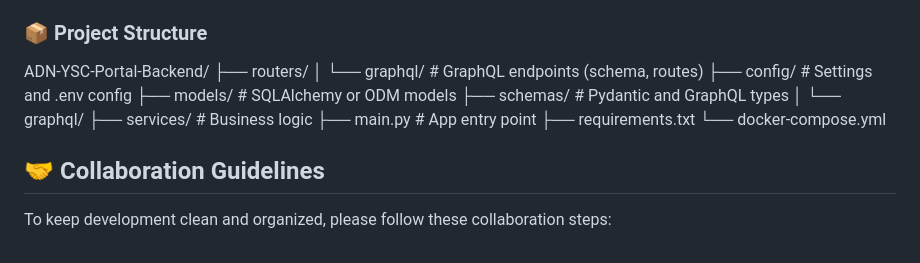
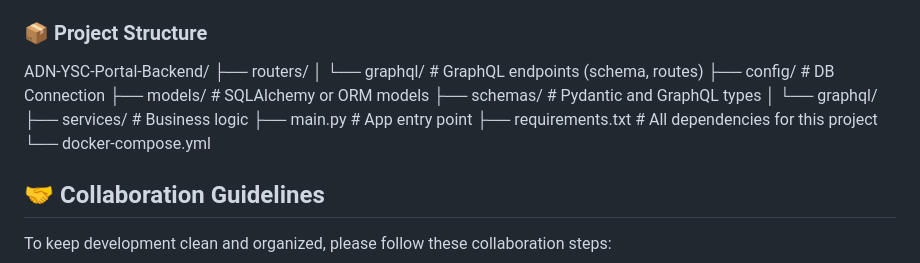
Before and after one commit to mwiks-dev/ADN-YSC-Portal-Backend, a Markdown page: README.md, the part around the change. Rendered like a GitHub page.

```diff
--- a/README.md
+++ b/README.md
@@ -65,14 +65,14 @@ By default, this runs on `http://127.0.0.1:8000`.
 ### 📦 Project Structure
 ADN-YSC-Portal-Backend/
 ├── routers/
-│   └── graphql/              # GraphQL endpoints (schema, routes)
-├── config/                  # Settings and .env config
-├── models/                  # SQLAlchemy or ODM models
+│   └── graphql/             # GraphQL endpoints (schema, routes)
+├── config/                  # DB Connection
+├── models/                  # SQLAlchemy or ORM models
 ├── schemas/                 # Pydantic and GraphQL types
 │   └── graphql/
 ├── services/                # Business logic
 ├── main.py                  # App entry point
-├── requirements.txt
+├── requirements.txt         # All dependencies for this project
 └── docker-compose.yml
 
 
```
